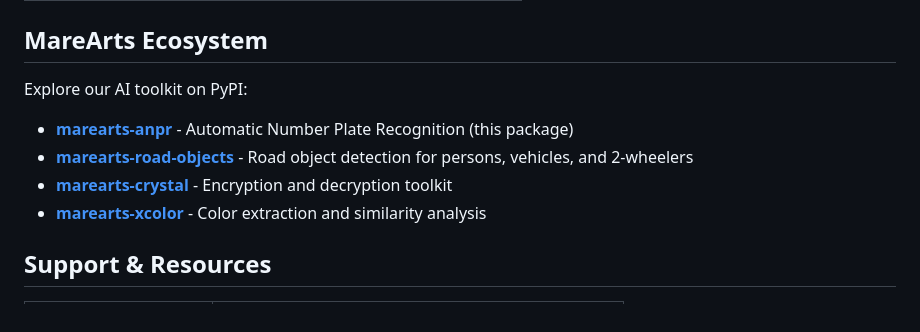
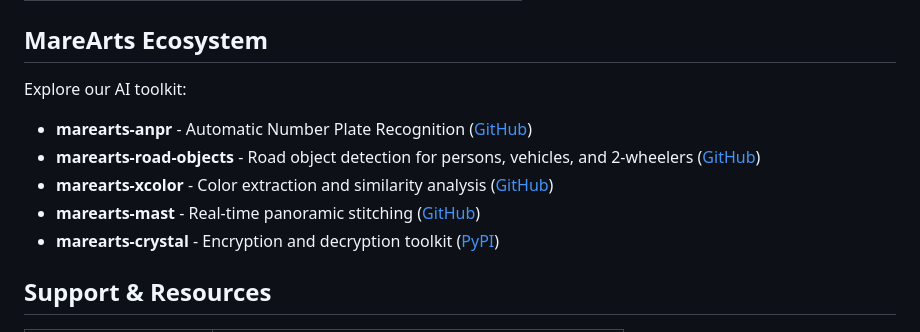
Before and after one commit to MareArts/MareArts-ANPR, a Markdown page: README.md, the part around the change. GitHub-like rendering.

Commit message:
update md file

```diff
--- a/README.md
+++ b/README.md
@@ -84,12 +84,13 @@ ma-anpr validate
 
 ## MareArts Ecosystem
 
-Explore our AI toolkit on PyPI:
+Explore our AI toolkit:
 
-- **[marearts-anpr](https://pypi.org/project/marearts-anpr/)** - Automatic Number Plate Recognition (this package)
-- **[marearts-road-objects](https://pypi.org/project/marearts-road-objects/)** - Road object detection for persons, vehicles, and 2-wheelers
-- **[marearts-crystal](https://pypi.org/project/marearts-crystal/)** - Encryption and decryption toolkit
-- **[marearts-xcolor](https://pypi.org/project/marearts-xcolor/)** - Color extraction and similarity analysis
+- **marearts-anpr** - Automatic Number Plate Recognition ([GitHub](https://github.com/MareArts/MareArts-ANPR))
+- **marearts-road-objects** - Road object detection for persons, vehicles, and 2-wheelers ([GitHub](https://github.com/MareArts/MareArts-Road-Objects))
+- **marearts-xcolor** - Color extraction and similarity analysis ([GitHub](https://github.com/MareArts/MareArts-Xcolor))
+- **marearts-mast** - Real-time panoramic stitching ([GitHub](https://github.com/MareArts/MareArts-MAST))
+- **marearts-crystal** - Encryption and decryption toolkit ([PyPI](https://pypi.org/project/marearts-crystal/))
 
 ## Support & Resources
 
```
